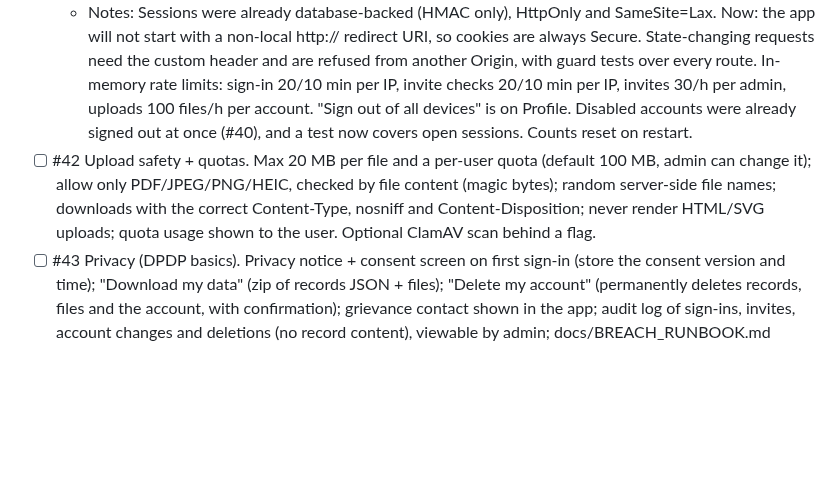
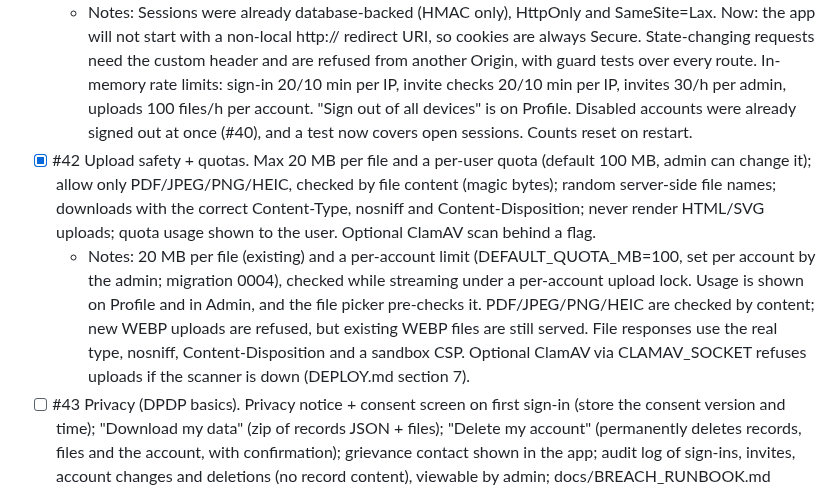
Before and after one commit to namsey/medical-records, a Markdown page: ROADMAP.md, the part around the change. Drawn GitHub-style; blank space fills up the shorter version.

Commit message:
docs(#42): tick upload safety and quotas in the roadmap
Co-Authored-By: Claude Opus 5.5 <noreply@anthropic.com>
Claude-Session: https://claude.ai/code/session_01Uwaa8aZ3ZuJ1n1HDeRgAum

```diff
--- a/ROADMAP.md
+++ b/ROADMAP.md
@@ -73,7 +73,8 @@ Do not implement or suggest these unless I explicitly ask.
   - Notes: Users have a role (admin/user) and can be disabled. Migration 0003 makes the ADMIN_EMAIL account admin and disables other old accounts. ADMIN_EMAIL replaces ALLOWED_EMAIL, and the old name still works. Invites are single-use, email-bound, last 7 days and can be revoked; only a hash of the link's secret is stored, and the secret travels in the signed OAuth state. The admin panel (/admin) creates, copies and revokes invites, and lists, disables, enables and deletes accounts showing storage only. Admin routes answer 404 to non-admins, and AdminStore never reads records or files (tested with a unique word in another user's data). Deferred: SMTP sending (copy link only) and a "make admin" button.
 - [x] #41 Sessions + account security. Database-backed sessions; cookies httpOnly, Secure, SameSite=Lax; CSRF protection on all state-changing requests; rate limits on sign-in, invites and uploads; "Sign out of all devices"; disabled users are signed out immediately.
   - Notes: Sessions were already database-backed (HMAC only), HttpOnly and SameSite=Lax. Now: the app will not start with a non-local http:// redirect URI, so cookies are always Secure. State-changing requests need the custom header and are refused from another Origin, with guard tests over every route. In-memory rate limits: sign-in 20/10 min per IP, invite checks 20/10 min per IP, invites 30/h per admin, uploads 100 files/h per account. "Sign out of all devices" is on Profile. Disabled accounts were already signed out at once (#40), and a test now covers open sessions. Counts reset on restart.
-- [ ] #42 Upload safety + quotas. Max 20 MB per file and a per-user quota (default 100 MB, admin can change it); allow only PDF/JPEG/PNG/HEIC, checked by file content (magic bytes); random server-side file names; downloads with the correct Content-Type, nosniff and Content-Disposition; never render HTML/SVG uploads; quota usage shown to the user. Optional ClamAV scan behind a flag.
+- [x] #42 Upload safety + quotas. Max 20 MB per file and a per-user quota (default 100 MB, admin can change it); allow only PDF/JPEG/PNG/HEIC, checked by file content (magic bytes); random server-side file names; downloads with the correct Content-Type, nosniff and Content-Disposition; never render HTML/SVG uploads; quota usage shown to the user. Optional ClamAV scan behind a flag.
+  - Notes: 20 MB per file (existing) and a per-account limit (DEFAULT_QUOTA_MB=100, set per account by the admin; migration 0004), checked while streaming under a per-account upload lock. Usage is shown on Profile and in Admin, and the file picker pre-checks it. PDF/JPEG/PNG/HEIC are checked by content; new WEBP uploads are refused, but existing WEBP files are still served. File responses use the real type, nosniff, Content-Disposition and a sandbox CSP. Optional ClamAV via CLAMAV_SOCKET refuses uploads if the scanner is down (DEPLOY.md section 7).
 - [ ] #43 Privacy (DPDP basics). Privacy notice + consent screen on first sign-in (store the consent version and time); "Download my data" (zip of records JSON + files); "Delete my account" (permanently deletes records, files and the account, with confirmation); grievance contact shown in the app; audit log of sign-ins, invites, account changes and deletions (no record content), viewable by admin; docs/BREACH_RUNBOOK.md (detect, contain, notify users and the Data Protection Board without delay, detailed report within 72h).
 - [x] #44 Backups in India. Depends on: #38. Nightly: a consistent SQLite backup (online backup API) + files, encrypted with restic to OCI Object Storage (Mumbai, S3-compatible endpoint), keeping 7 daily / 4 weekly / 6 monthly; a weekly copy that can be pulled to a home disk; scripts/restore.sh; DEPLOY.md documents a restore drill. Must be done before the first invited user.
   - Notes: scripts/backup.sh runs nightly via the systemd timer in deploy/systemd/ (02:30 IST). It copies the database with the online backup API (sessions removed, integrity-checked), hard-links the files and sends both with restic, keeping 7/4/6 snapshots and re-reading 5% weekly; last-success is written for #45. scripts/pull-home-copy.sh pulls weekly with a read-only key into a separate home repository. scripts/restore.sh restores into a scratch folder by default; --apply replaces the live data and moves the old data aside. DEPLOY.md covers the Oracle bucket/policy/keys, VM setup, home copy, the monthly restore drill and disaster recovery. scripts/test-backup.sh runs the full cycle against local restic repositories in the new "Backup scripts" CI job. Not yet tested against a real Oracle bucket: the first run on the VM is the check.
```
